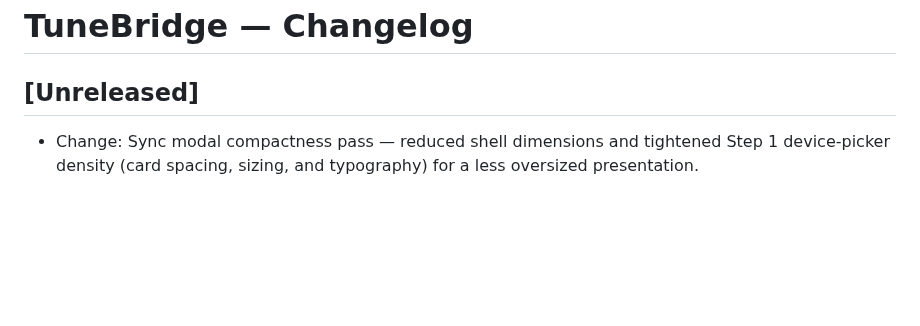
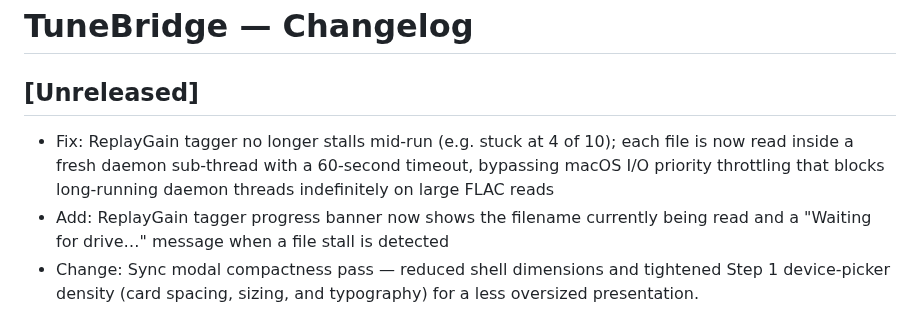
Before and after one commit to hashansr/tunebridge, a Markdown page: CHANGELOG.md, the part around the change. Drawn GitHub-style; blank space fills up the shorter version.

Commit message:
Add CHANGELOG entries for ReplayGain tagger production hardening
Documents the per-file sub-thread timeout fix (stuck at 4/10) and the
current_file/stall-detection UI additions that were bundled in the
workspace-update commit edbed6c without changelog entries.

Co-Authored-By: Claude Sonnet 4.6 <noreply@anthropic.com>

```diff
--- a/CHANGELOG.md
+++ b/CHANGELOG.md
@@ -3,6 +3,8 @@
 ## [Unreleased]
 <!-- Claude Code: add entries here as changes are made during development -->
 <!-- Format: `- Fix:` / `- Add:` / `- Change:` / `- Remove:` -->
+- Fix: ReplayGain tagger no longer stalls mid-run (e.g. stuck at 4 of 10); each file is now read inside a fresh daemon sub-thread with a 60-second timeout, bypassing macOS I/O priority throttling that blocks long-running daemon threads indefinitely on large FLAC reads
+- Add: ReplayGain tagger progress banner now shows the filename currently being read and a "Waiting for drive…" message when a file stall is detected
 - Change: Sync modal compactness pass — reduced shell dimensions and tightened Step 1 device-picker density (card spacing, sizing, and typography) for a less oversized presentation.
 
 ## v0.42-rc.240426-1633 · 2026-04-24
```
